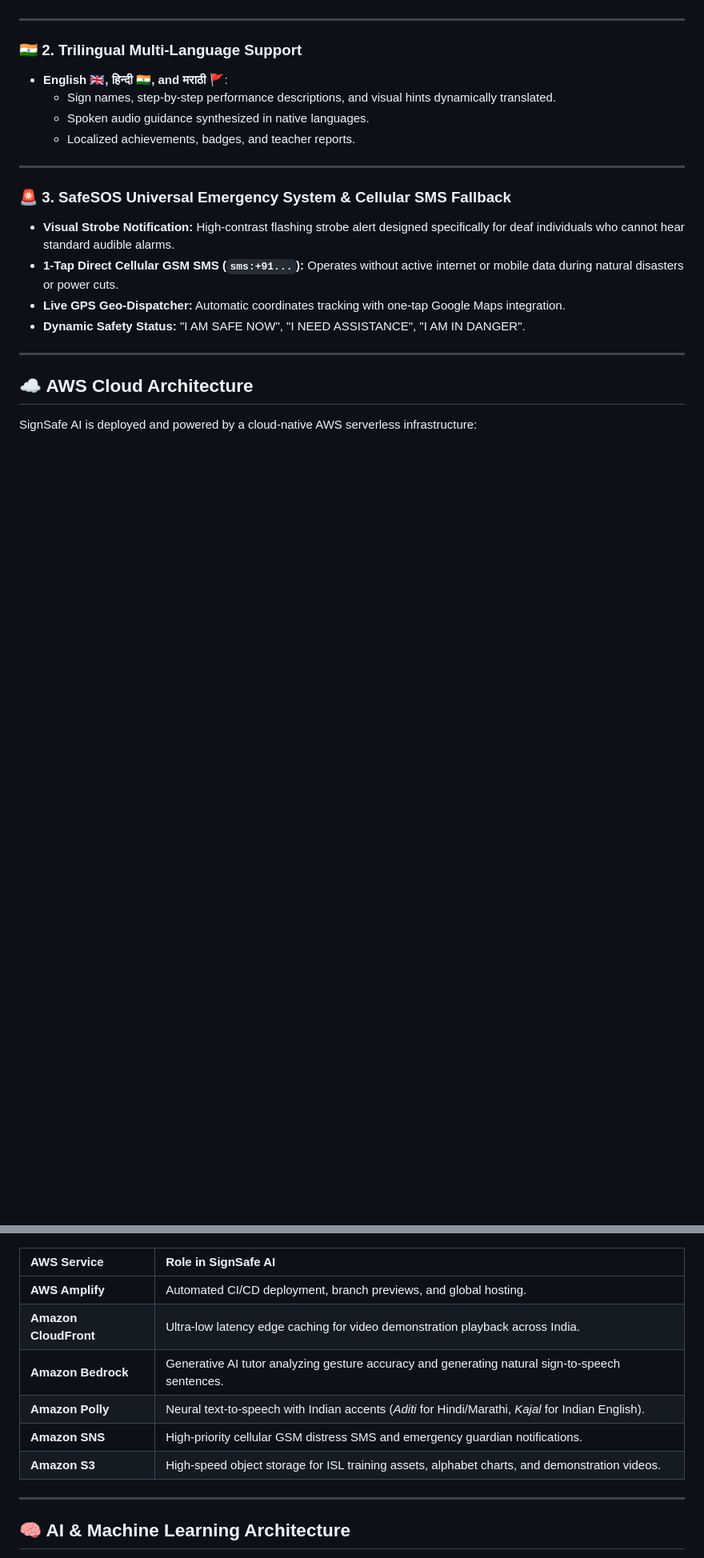
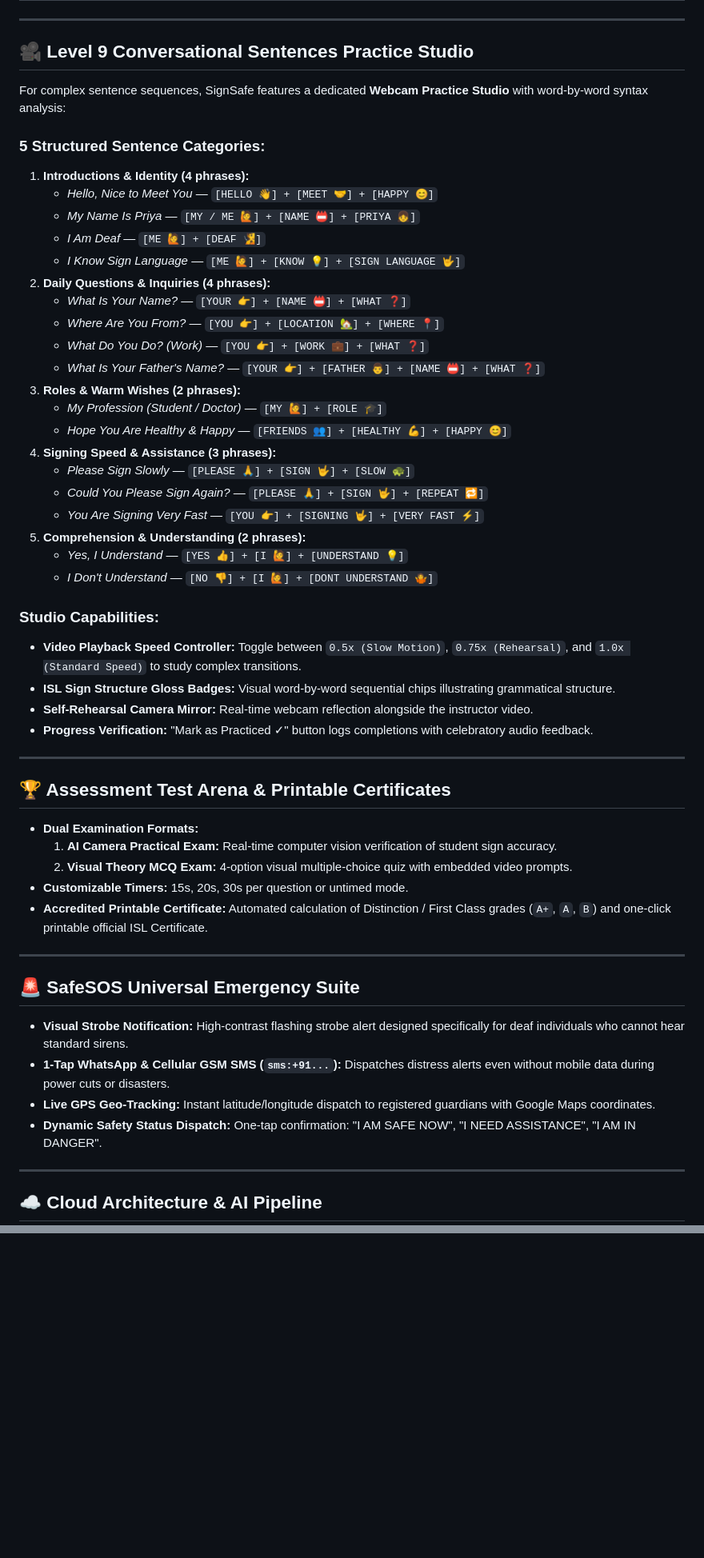
Before and after one commit to prajaktaukirde/sign-safe, a Markdown page: README.md, 2 parts joined by grey strips. Shown at 80% size. Rendered like a GitHub page; blank space fills up the shorter version.

Commit message:
Update README with 11 modules curriculum, sentence practice studio, and test arena documentation

````diff
--- a/README.md
+++ b/README.md
@@ -26,25 +31,60 @@ An AI-powered, cloud-native **Indian Sign Language (ISL)** learning platform and
 
 ---
 
-### 🇮🇳 2. Trilingual Multi-Language Support
-* **English 🇬🇧, हिन्दी 🇮🇳, and मराठी 🚩**:
-  * Sign names, step-by-step performance descriptions, and visual hints dynamically translated.
-  * Spoken audio guidance synthesized in native languages.
-  * Localized achievements, badges, and teacher reports.
+## 🎥 Level 9 Conversational Sentences Practice Studio
+
+For complex sentence sequences, SignSafe features a dedicated **Webcam Practice Studio** with word-by-word syntax analysis:
+
+### 5 Structured Sentence Categories:
+1. **Introductions & Identity (4 phrases):**
+   * *Hello, Nice to Meet You* — `[HELLO 👋] + [MEET 🤝] + [HAPPY 😊]`
+   * *My Name Is Priya* — `[MY / ME 🙋] + [NAME 📛] + [PRIYA 👧]`
+   * *I Am Deaf* — `[ME 🙋] + [DEAF 🧏]`
+   * *I Know Sign Language* — `[ME 🙋] + [KNOW 💡] + [SIGN LANGUAGE 🤟]`
+2. **Daily Questions & Inquiries (4 phrases):**
+   * *What Is Your Name?* — `[YOUR 👉] + [NAME 📛] + [WHAT ❓]`
+   * *Where Are You From?* — `[YOU 👉] + [LOCATION 🏡] + [WHERE 📍]`
+   * *What Do You Do? (Work)* — `[YOU 👉] + [WORK 💼] + [WHAT ❓]`
+   * *What Is Your Father's Name?* — `[YOUR 👉] + [FATHER 👨] + [NAME 📛] + [WHAT ❓]`
+3. **Roles & Warm Wishes (2 phrases):**
+   * *My Profession (Student / Doctor)* — `[MY 🙋] + [ROLE 🎓]`
+   * *Hope You Are Healthy & Happy* — `[FRIENDS 👥] + [HEALTHY 💪] + [HAPPY 😊]`
+4. **Signing Speed & Assistance (3 phrases):**
+   * *Please Sign Slowly* — `[PLEASE 🙏] + [SIGN 🤟] + [SLOW 🐢]`
+   * *Could You Please Sign Again?* — `[PLEASE 🙏] + [SIGN 🤟] + [REPEAT 🔁]`
+   * *You Are Signing Very Fast* — `[YOU 👉] + [SIGNING 🤟] + [VERY FAST ⚡]`
+5. **Comprehension & Understanding (2 phrases):**
+   * *Yes, I Understand* — `[YES 👍] + [I 🙋] + [UNDERSTAND 💡]`
+   * *I Don't Understand* — `[NO 👎] + [I 🙋] + [DONT UNDERSTAND 🤷]`
+
+### Studio Capabilities:
+* **Video Playback Speed Controller:** Toggle between `0.5x (Slow Motion)`, `0.75x (Rehearsal)`, and `1.0x (Standard Speed)` to study complex transitions.
+* **ISL Sign Structure Gloss Badges:** Visual word-by-word sequential chips illustrating grammatical structure.
+* **Self-Rehearsal Camera Mirror:** Real-time webcam reflection alongside the instructor video.
+* **Progress Verification:** "Mark as Practiced ✓" button logs completions with celebratory audio feedback.
 
 ---
 
-### 🚨 3. SafeSOS Universal Emergency System & Cellular SMS Fallback
-* **Visual Strobe Notification:** High-contrast flashing strobe alert designed specifically for deaf individuals who cannot hear standard audible alarms.
-* **1-Tap Direct Cellular GSM SMS (`sms:+91...`):** Operates without active internet or mobile data during natural disasters or power cuts.
-* **Live GPS Geo-Dispatcher:** Automatic coordinates tracking with one-tap Google Maps integration.
-* **Dynamic Safety Status:** "I AM SAFE NOW", "I NEED ASSISTANCE", "I AM IN DANGER".
+## 🏆 Assessment Test Arena & Printable Certificates
+
+* **Dual Examination Formats:**
+  1. **AI Camera Practical Exam:** Real-time computer vision verification of student sign accuracy.
+  2. **Visual Theory MCQ Exam:** 4-option visual multiple-choice quiz with embedded video prompts.
+* **Customizable Timers:** 15s, 20s, 30s per question or untimed mode.
+* **Accredited Printable Certificate:** Automated calculation of Distinction / First Class grades (`A+`, `A`, `B`) and one-click printable official ISL Certificate.
 
 ---
 
-## ☁️ AWS Cloud Architecture
+## 🚨 SafeSOS Universal Emergency Suite
 
-SignSafe AI is deployed and powered by a cloud-native AWS serverless infrastructure:
+* **Visual Strobe Notification:** High-contrast flashing strobe alert designed specifically for deaf individuals who cannot hear standard sirens.
+* **1-Tap WhatsApp & Cellular GSM SMS (`sms:+91...`):** Dispatches distress alerts even without mobile data during power cuts or disasters.
+* **Live GPS Geo-Tracking:** Instant latitude/longitude dispatch to registered guardians with Google Maps coordinates.
+* **Dynamic Safety Status Dispatch:** One-tap confirmation: "I AM SAFE NOW", "I NEED ASSISTANCE", "I AM IN DANGER".
+
+---
+
+## ☁️ Cloud Architecture & AI Pipeline
 
 ```mermaid
 flowchart TD
@@ -73,17 +108,3 @@ flowchart TD
     UI --> SNS
     Amplify --> S3
 ```
-
-| AWS Service | Role in SignSafe AI |
-| :--- | :--- |
-| **AWS Amplify** | Automated CI/CD deployment, branch previews, and global hosting. |
-| **Amazon CloudFront** | Ultra-low latency edge caching for video demonstration playback across India. |
-| **Amazon Bedrock** | Generative AI tutor analyzing gesture accuracy and generating natural sign-to-speech sentences. |
-| **Amazon Polly** | Neural text-to-speech with Indian accents (*Aditi* for Hindi/Marathi, *Kajal* for Indian English). |
-| **Amazon SNS** | High-priority cellular GSM distress SMS and emergency guardian notifications. |
-| **Amazon S3** | High-speed object storage for ISL training assets, alphabet charts, and demonstration videos. |
-
----
-
-## 🧠 AI & Machine Learning Architecture
-
````
Also changed, not shown: other parts of README.md (+32 -49 lines).
